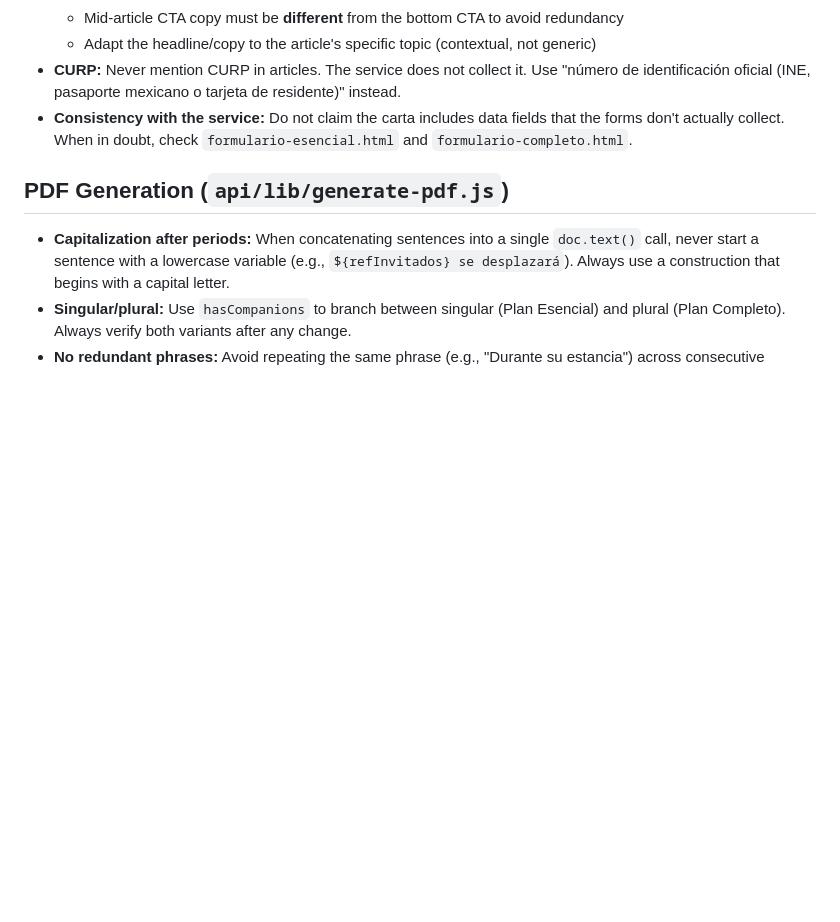
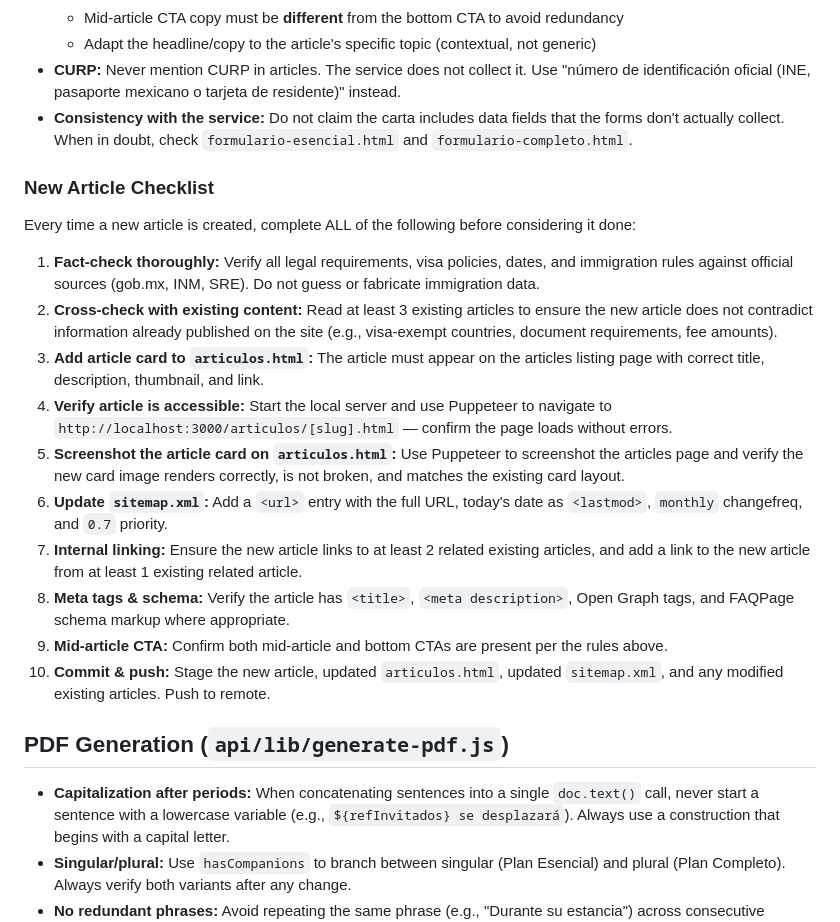
Before and after one commit to staraceraffaello-blip/carta-invitacion-mexico, a Markdown page: .claude/CLAUDE.md, the part around the change. GitHub-like rendering; blank space fills up the shorter version.

Commit message:
docs: add new article checklist to CLAUDE.md
10-step mandatory checklist for every new article: fact-check, cross-check
with existing content, add to articulos.html, Puppeteer verification,
screenshot card image, update sitemap, internal linking, meta/schema,
CTA validation, and commit/push.

Co-Authored-By: Claude Opus 4.6 <noreply@anthropic.com>

```diff
--- a/.claude/CLAUDE.md
+++ b/.claude/CLAUDE.md
@@ -94,6 +94,20 @@
 - **CURP:** Never mention CURP in articles. The service does not collect it. Use "número de identificación oficial (INE, pasaporte mexicano o tarjeta de residente)" instead.
 - **Consistency with the service:** Do not claim the carta includes data fields that the forms don't actually collect. When in doubt, check `formulario-esencial.html` and `formulario-completo.html`.
 
+### New Article Checklist
+Every time a new article is created, complete ALL of the following before considering it done:
+
+1. **Fact-check thoroughly:** Verify all legal requirements, visa policies, dates, and immigration rules against official sources (gob.mx, INM, SRE). Do not guess or fabricate immigration data.
+2. **Cross-check with existing content:** Read at least 3 existing articles to ensure the new article does not contradict information already published on the site (e.g., visa-exempt countries, document requirements, fee amounts).
+3. **Add article card to `articulos.html`:** The article must appear on the articles listing page with correct title, description, thumbnail, and link.
+4. **Verify article is accessible:** Start the local server and use Puppeteer to navigate to `http://localhost:3000/articulos/[slug].html` — confirm the page loads without errors.
+5. **Screenshot the article card on `articulos.html`:** Use Puppeteer to screenshot the articles page and verify the new card image renders correctly, is not broken, and matches the existing card layout.
+6. **Update `sitemap.xml`:** Add a `<url>` entry with the full URL, today's date as `<lastmod>`, `monthly` changefreq, and `0.7` priority.
+7. **Internal linking:** Ensure the new article links to at least 2 related existing articles, and add a link to the new article from at least 1 existing related article.
+8. **Meta tags & schema:** Verify the article has `<title>`, `<meta description>`, Open Graph tags, and FAQPage schema markup where appropriate.
+9. **Mid-article CTA:** Confirm both mid-article and bottom CTAs are present per the rules above.
+10. **Commit & push:** Stage the new article, updated `articulos.html`, updated `sitemap.xml`, and any modified existing articles. Push to remote.
+
 ## PDF Generation (`api/lib/generate-pdf.js`)
 - **Capitalization after periods:** When concatenating sentences into a single `doc.text()` call, never start a sentence with a lowercase variable (e.g., `${refInvitados} se desplazará`). Always use a construction that begins with a capital letter.
 - **Singular/plural:** Use `hasCompanions` to branch between singular (Plan Esencial) and plural (Plan Completo). Always verify both variants after any change.
```
